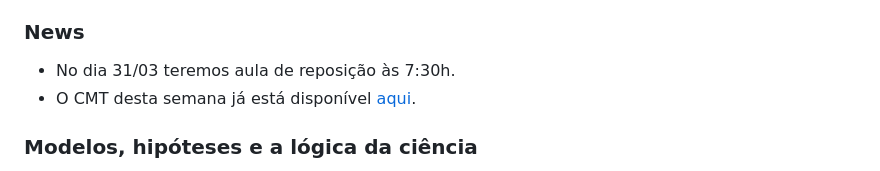
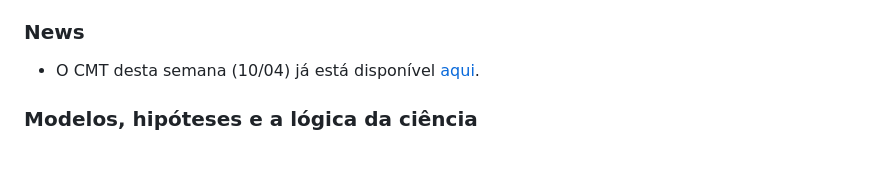
Before and after one commit to maxbiostat/stats_modelling, a Markdown page: README.md, the part around the change. Drawn GitHub-style.

```diff
--- a/README.md
+++ b/README.md
@@ -18,8 +18,7 @@ Programa **aproximado** [aqui](https://docs.google.com/spreadsheets/d/1biX7q_WJz
 - [[GH]](http://www.stat.columbia.edu/~gelman/arm/) Gelman, A., & Hill, J. (2006). Data analysis using regression and multilevel/hierarchical models. Cambridge university press.
 
 ### News
-- No dia 31/03 teremos aula de reposição às 7:30h.
-- O CMT desta semana já está disponível [aqui](https://github.com/maxbiostat/stats_modelling/blob/master/exercicios/CMT_2_2023.pdf).
+- O CMT desta semana (10/04) já está disponível [aqui](https://github.com/maxbiostat/stats_modelling/blob/master/exercicios/CMT_3_2023.pdf).
 
 ### Modelos, hipóteses e a lógica da ciência
 
```
